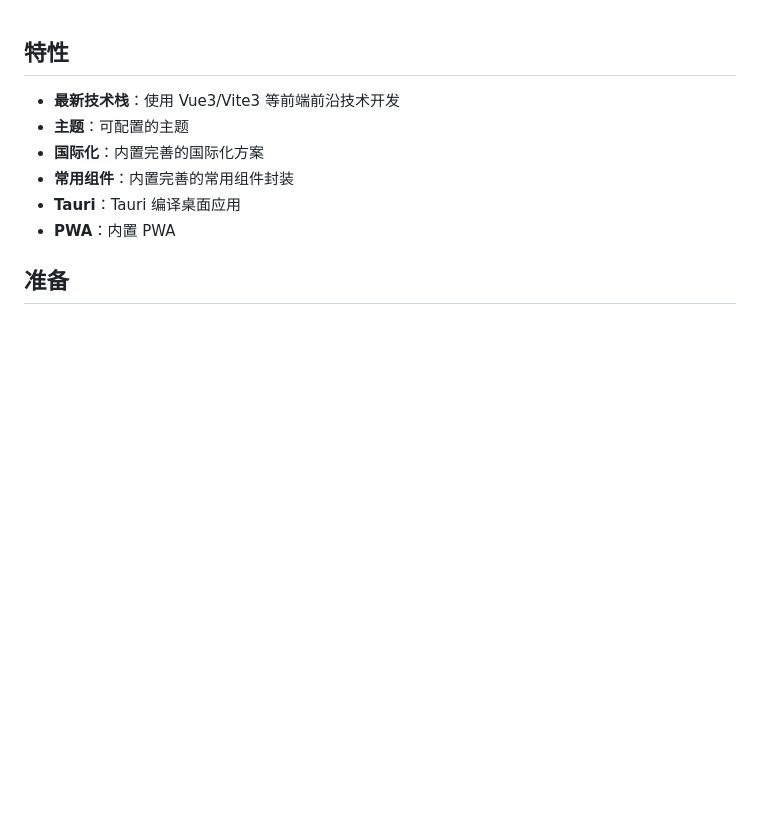
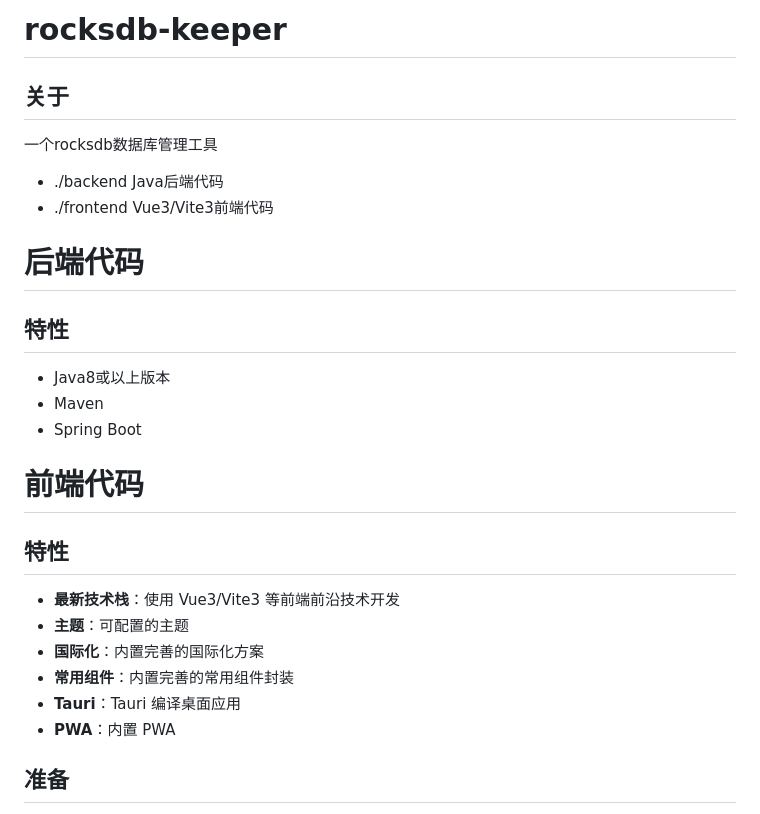
Before and after one commit to LaughInWind/rocksdb-keeper, a Markdown page: README.md, the part around the change. Rendered like a GitHub page; blank space fills up the shorter version.

Commit message:
更改README.md

```diff
--- a/README.md
+++ b/README.md
@@ -1,3 +1,18 @@
+# rocksdb-keeper
+
+## 关于
+一个rocksdb数据库管理工具
+* ./backend Java后端代码
+* ./frontend Vue3/Vite3前端代码
+
+# 后端代码
+## 特性
+
+* Java8或以上版本
+* Maven
+* Spring Boot
+
+# 前端代码
 ## 特性
 
 - **最新技术栈**：使用 Vue3/Vite3 等前端前沿技术开发
```
